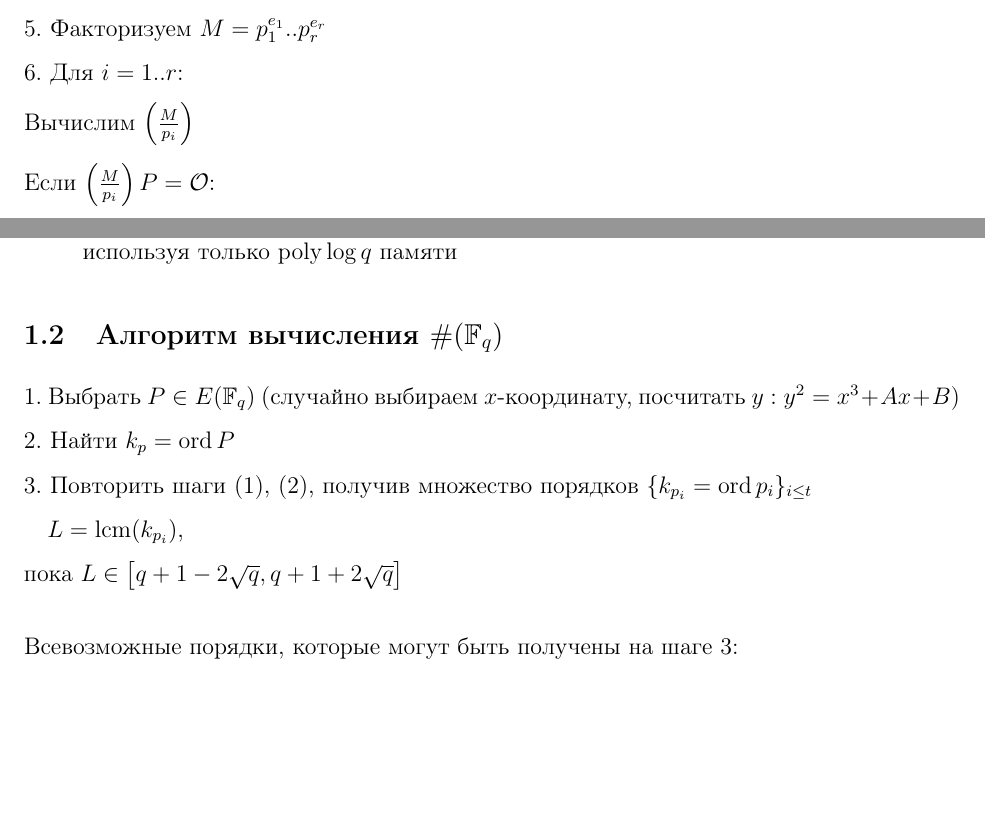
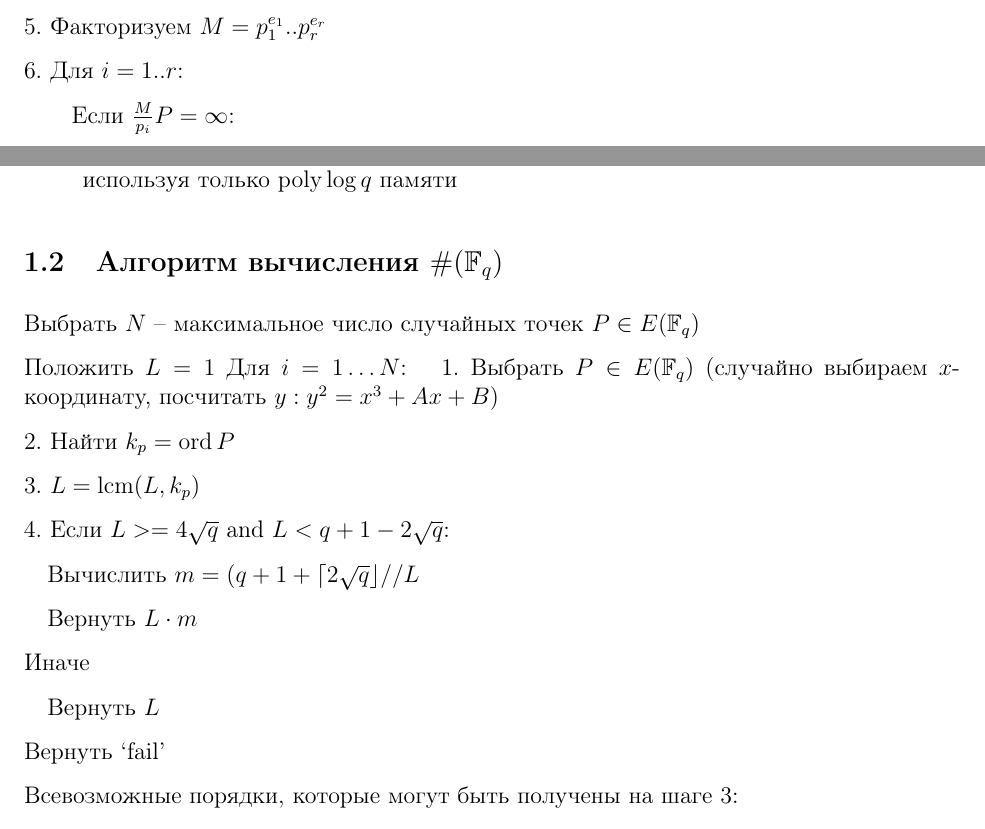
Before and after one commit to fylmr/elliptic-curves-lecture, a LaTeX document (lecture6.tex): two parts of pages 2 and 4 of 5 before the commit and two parts of pages 2 and 4 of 6 after it, joined at a grey line, cut so that both start at the same text, the shorter picture padded with empty space. Compiled offline with pdfLaTeX.

Commit message:
Lec6 and 7 upd

```diff
--- a/lecture6.tex
+++ b/lecture6.tex
@@ -62,6 +62,7 @@
 \newcommand{\eps}{\varepsilon}
 \newcommand{\inprod}[1]{\left\langle #1 \right\rangle}
 \DeclarePairedDelimiter{\abs}{\lvert}{\rvert}
+\newcommand{\lcm}{\operatorname{lcm}}
 
 %proper overline reduced by some mu's, re-adjust if needed
 \newcommand{\overbar}[1]{\overline{\mkern-0.0mu#1\mkern-4.0mu}}
@@ -179,7 +180,6 @@ $Q + k(2mP) = \pm jP \iff (q+1 + 2mk \mp  j)P = \infty$.
 
 6. Для $i = 1..r$:
 
-Вычислим $\left(\frac{M}{p_i} \right)$
 
-Если $\left(\frac{M}{p_i} \right)P=\bigO$:
+\hspace{20pt} Если $\frac{M}{p_i} P=\infty$:
 
@@ -260,15 +260,30 @@ $\softO(\sqrt{\log M} \cdot \operatorname{poly} \log q) = \softO(\sqrt{\log M})
 \end{enumerate}
 
 \subsection{Алгоритм вычисления $\#(\F_q)$}
-1. Выбрать $P \in E(\F_q)$ (случайно выбираем $x$-координату, посчитать $y: y^2 = x^3 + Ax+B$)
+Выбрать $N$ -- максимальное число случайных точек $P \in E(\F_q)$
+
+Положить $L = 1$
+Для $i = 1 \ldots N$:
+\quad 1. Выбрать $P \in E(\F_q)$ (случайно выбираем $x$-координату, посчитать $y: y^2 = x^3 + Ax+B$)
 
 2. Найти $k_p = \operatorname{ord}P$
 
-3. Повторить шаги (1), (2), получив множество порядков $\{k_{p_i} = \operatorname{ord} p_i\}_{i\leq t}$
+3. $L = \operatorname\lcm(L, k_p)$
 
-\quad $L = \operatorname{lcm}(k_{p_i})$,
+4. Если $L >= 4 \sqrt{q} \text{ and } L < q+ 1 - 2\sqrt{q}$:
 
-пока $L \in \left[q+1-2\sqrt{q}, q+1+2\sqrt{q} \right]$\\
+	\quad Вычислить $m = (q+1+ \lceil 2\sqrt{q}\rfloor // L$
+
+	\quad Вернуть $L\cdot m $
+
+	Иначе
+
+		\quad Вернуть $L$
+
+	Вернуть `fail'
+
+
+
 
 Всевозможные порядки, которые могут быть получены на шаге 3:
 \[
```
Also changed, not shown: lecture7.tex (+1 -1 lines), lecture6.tex (4 more changed lines).
